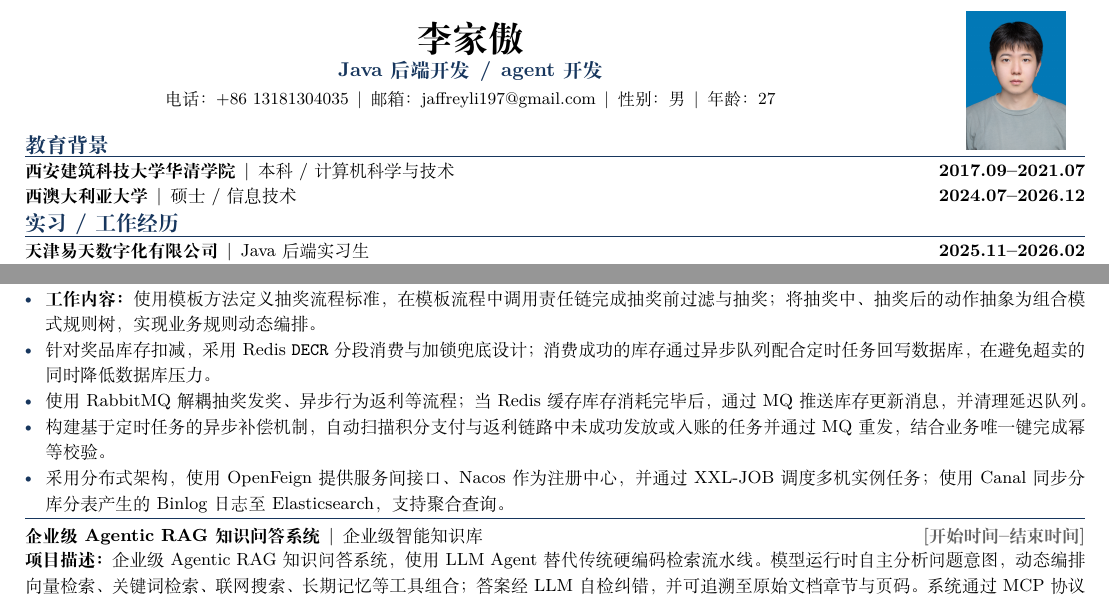
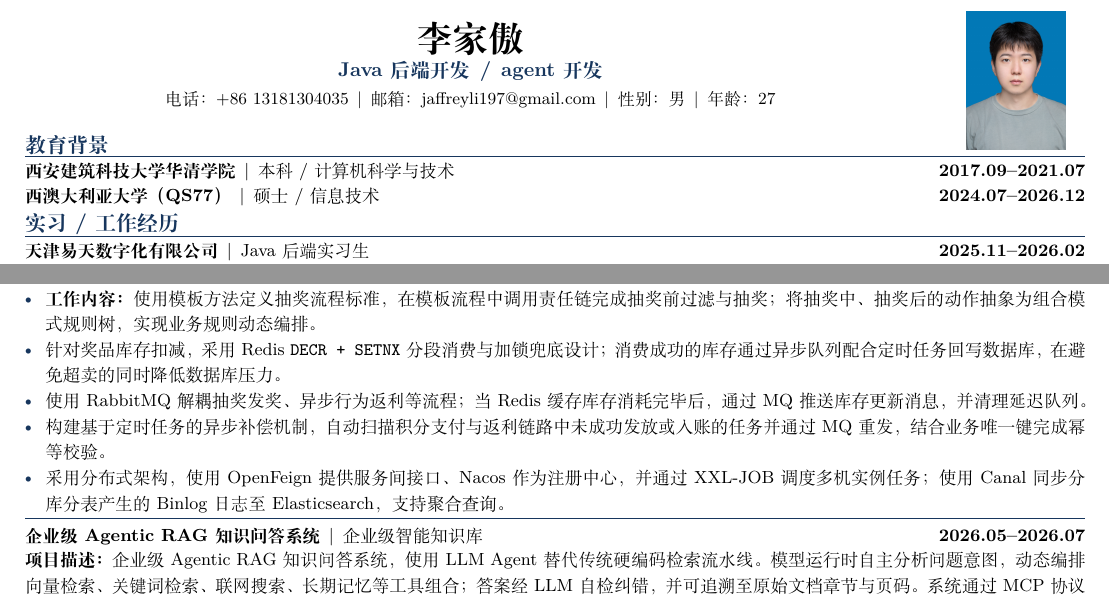
Before and after one commit to Jaffrey29/resume-template, a LaTeX document (AI_Agent_一页简历模板.tex): two parts of the page, joined at a grey line, cut so that both start at the same text. Compiled offline with XeLaTeX.

Commit message:
fix: update project date education and inventory wording

```diff
--- a/AI_Agent_一页简历模板.tex
+++ b/AI_Agent_一页简历模板.tex
@@ -57,7 +57,7 @@
 
 \sectiontitle{教育背景}
 \entry{西安建筑科技大学华清学院}{本科 / 计算机科学与技术}{2017.09--2021.07}
-\entry{西澳大利亚大学}{硕士 / 信息技术}{2024.07--2026.12}
+\entry{西澳大利亚大学（QS77）}{硕士 / 信息技术}{2024.07--2026.12}
 
 \sectiontitle{实习 / 工作经历}
 \entry{天津易天数字化有限公司}{Java 后端实习生}{2025.11--2026.02}
@@ -86,13 +86,13 @@
 \begin{itemize}
   \item \textbf{项目描述：}一个为智能体平台打造的用户增长与激励系统，引导用户参与 AI Agent 体验，实现用户拉新、留存与促活。项目主要包含抽奖、活动、奖品、积分四大模块，提供抽奖、积分、兑换、返利等服务，支持黑名单校验、N 消耗积分指定抽奖范围、抽奖 N 次解锁奖品、积分兑换奖品等玩法。
   \item \textbf{工作内容：}使用模板方法定义抽奖流程标准，在模板流程中调用责任链完成抽奖前过滤与抽奖；将抽奖中、抽奖后的动作抽象为组合模式规则树，实现业务规则动态编排。
-  \item 针对奖品库存扣减，采用 Redis \texttt{DECR} 分段消费与加锁兜底设计；消费成功的库存通过异步队列配合定时任务回写数据库，在避免超卖的同时降低数据库压力。
+  \item 针对奖品库存扣减，采用 Redis \texttt{DECR + SETNX} 分段消费与加锁兜底设计；消费成功的库存通过异步队列配合定时任务回写数据库，在避免超卖的同时降低数据库压力。
   \item 使用 RabbitMQ 解耦抽奖发奖、异步行为返利等流程；当 Redis 缓存库存消耗完毕后，通过 MQ 推送库存更新消息，并清理延迟队列。
   \item 构建基于定时任务的异步补偿机制，自动扫描积分支付与返利链路中未成功发放或入账的任务并通过 MQ 重发，结合业务唯一键完成幂等校验。
   \item 采用分布式架构，使用 OpenFeign 提供服务间接口、Nacos 作为注册中心，并通过 XXL-JOB 调度多机实例任务；使用 Canal 同步分库分表产生的 Binlog 日志至 Elasticsearch，支持聚合查询。
 \end{itemize}
 \projectdivider
-\entry{企业级 Agentic RAG 知识问答系统}{企业级智能知识库}{\ph{开始时间--结束时间}}
+\entry{企业级 Agentic RAG 知识问答系统}{企业级智能知识库}{2026.05--2026.07}
 \textbf{项目描述：}企业级 Agentic RAG 知识问答系统，使用 LLM Agent 替代传统硬编码检索流水线。模型运行时自主分析问题意图，动态编排向量检索、关键词检索、联网搜索、长期记忆等工具组合；答案经 LLM 自检纠错，并可追溯至原始文档章节与页码。系统通过 MCP 协议开放检索能力，支持任意 AI Agent 调用企业知识库。\par
 \textbf{核心技术：}Spring Boot、Spring AI、Milvus、Lucene、Redis、MySQL、MyBatis-Plus、MinIO、Vue 3、TypeScript\par
 \textbf{核心职责与贡献：}
```
Also changed, not shown: AI_Agent_一页简历模板.md (+3 -3 lines).
